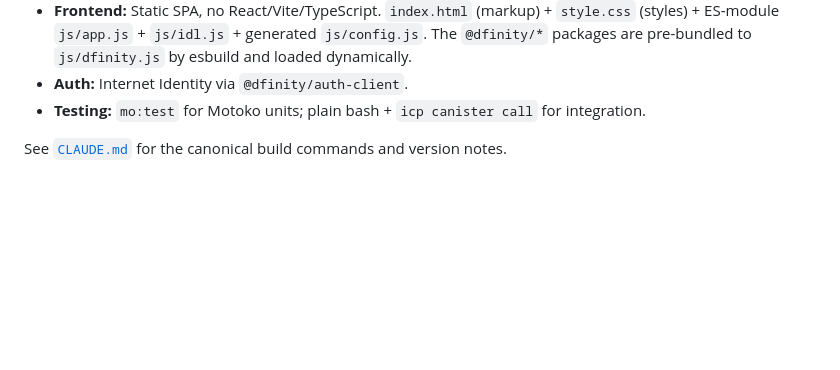
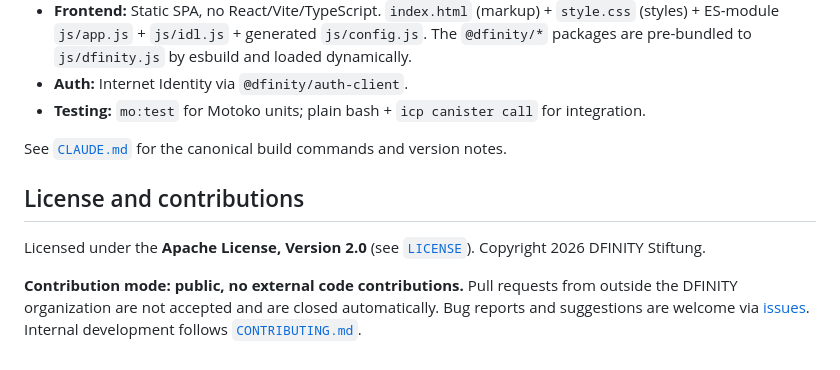
Before and after one commit to dfinity/icvc-redemption, a Markdown page: README.md, the part around the change. GitHub-like rendering; blank space fills up the shorter version.

Commit message:
docs(readme): state license + contribution mode (open-source policy prep) (#2)
Prep for publishing the repo per the [Policy for Publishing GitHub
Repositories](https://dfinity.atlassian.net/wiki/spaces/RD/pages/2487357105).
The policy requires the README to state the **license** and the
**contribution mode**.

Adds a **License and contributions** section:
- Apache License 2.0 (already in `LICENSE`, Copyright 2026 DFINITY
Stiftung)
- Contribution mode: public, no external code contributions (Mode 2)

No code changes.

```diff
--- a/README.md
+++ b/README.md
@@ -226,3 +226,9 @@ Audited against the [ICP canister-security skill](https://skills.internetcompute
 - **Testing:** `mo:test` for Motoko units; plain bash + `icp canister call` for integration.
 
 See [`CLAUDE.md`](./CLAUDE.md) for the canonical build commands and version notes.
+
+## License and contributions
+
+Licensed under the **Apache License, Version 2.0** (see [`LICENSE`](./LICENSE)). Copyright 2026 DFINITY Stiftung.
+
+**Contribution mode: public, no external code contributions.** Pull requests from outside the DFINITY organization are not accepted and are closed automatically. Bug reports and suggestions are welcome via [issues](https://github.com/dfinity/icvc-redemption/issues). Internal development follows [`CONTRIBUTING.md`](./CONTRIBUTING.md).
```
